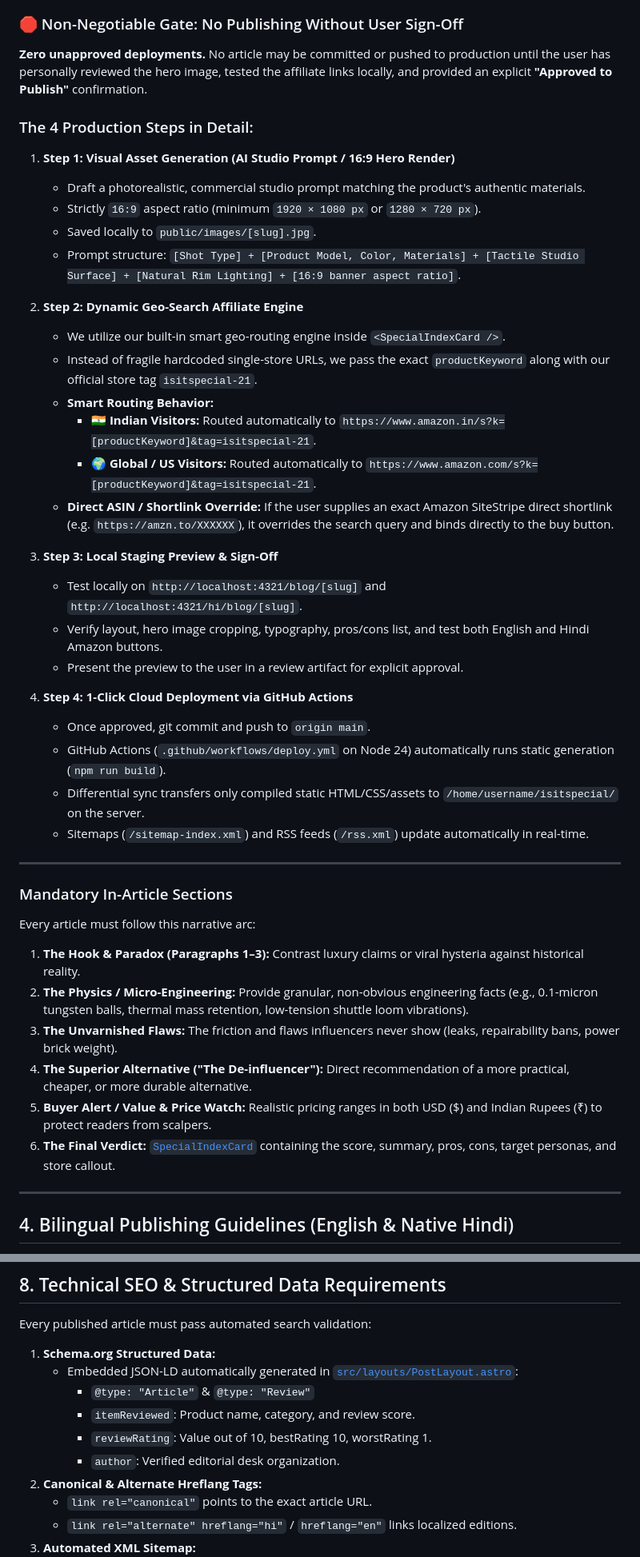
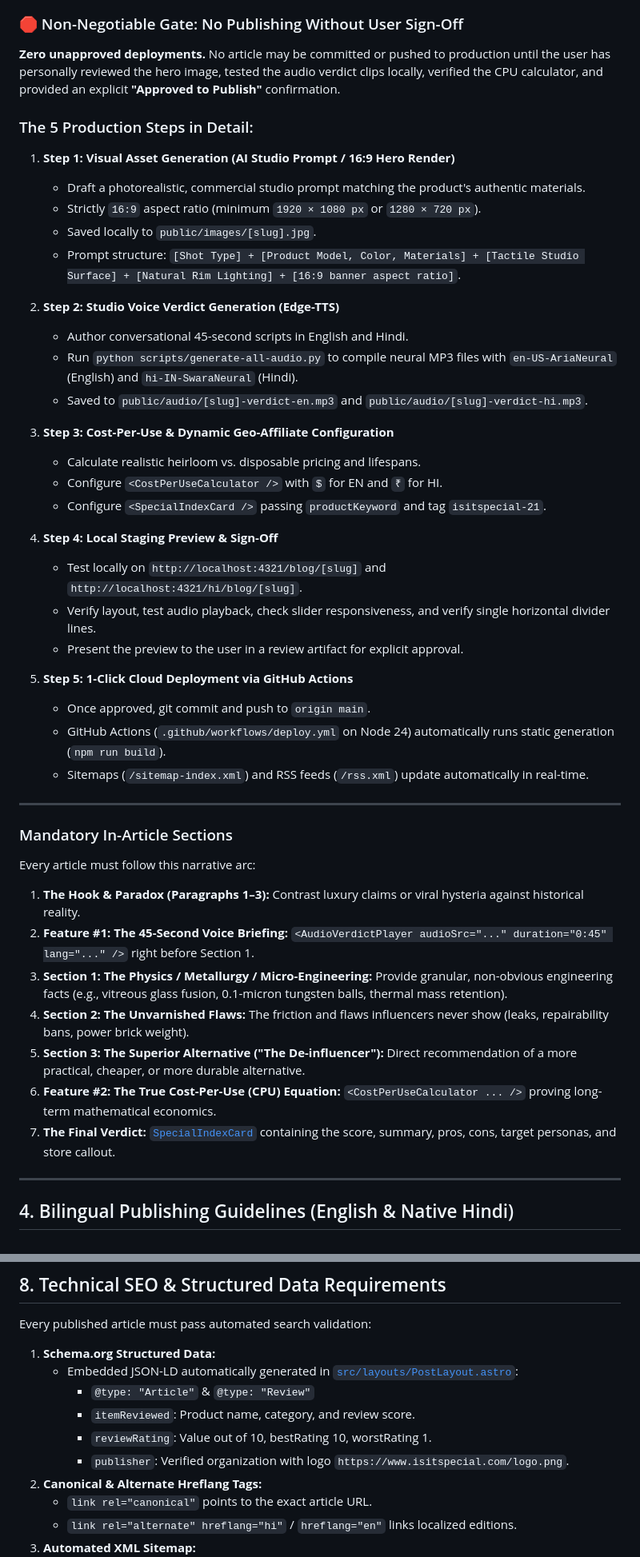
Before and after one commit to gyanart/isitspecial, a Markdown page: PLAYBOOK.md, 2 parts joined by grey strips. Shown at 80% size. GitHub-like rendering.

Commit message:
docs(playbook): codify Neural Female Audio Verdicts, CPU Calculator, Amazon Box, and Brand Standards into master production playbook

````diff
--- a/PLAYBOOK.md
+++ b/PLAYBOOK.md
@@ -108,9 +180,9 @@ flowchart LR
 ```
 
 ### 🛑 Non-Negotiable Gate: No Publishing Without User Sign-Off
-**Zero unapproved deployments.** No article may be committed or pushed to production until the user has personally reviewed the hero image, tested the affiliate links locally, and provided an explicit **"Approved to Publish"** confirmation.
+**Zero unapproved deployments.** No article may be committed or pushed to production until the user has personally reviewed the hero image, tested the audio verdict clips locally, verified the CPU calculator, and provided an explicit **"Approved to Publish"** confirmation.
 
-### The 4 Production Steps in Detail:
+### The 5 Production Steps in Detail:
 
 1. **Step 1: Visual Asset Generation (AI Studio Prompt / 16:9 Hero Render)**
    - Draft a photorealistic, commercial studio prompt matching the product's authentic materials.
@@ -118,23 +190,24 @@ flowchart LR
    - Saved locally to `public/images/[slug].jpg`.
    - Prompt structure: `[Shot Type] + [Product Model, Color, Materials] + [Tactile Studio Surface] + [Natural Rim Lighting] + [16:9 banner aspect ratio]`.
 
-2. **Step 2: Dynamic Geo-Search Affiliate Engine**
-   - We utilize our built-in smart geo-routing engine inside `<SpecialIndexCard />`.
-   - Instead of fragile hardcoded single-store URLs, we pass the exact `productKeyword` along with our official store tag `isitspecial-21`.
-   - **Smart Routing Behavior:**
-     - 🇮🇳 **Indian Visitors:** Routed automatically to `https://www.amazon.in/s?k=[productKeyword]&tag=isitspecial-21`.
-     - 🌍 **Global / US Visitors:** Routed automatically to `https://www.amazon.com/s?k=[productKeyword]&tag=isitspecial-21`.
-   - **Direct ASIN / Shortlink Override:** If the user supplies an exact Amazon SiteStripe direct shortlink (e.g. `https://amzn.to/XXXXXX`), it overrides the search query and binds directly to the buy button.
+2. **Step 2: Studio Voice Verdict Generation (Edge-TTS)**
+   - Author conversational 45-second scripts in English and Hindi.
+   - Run `python scripts/generate-all-audio.py` to compile neural MP3 files with `en-US-AriaNeural` (English) and `hi-IN-SwaraNeural` (Hindi).
+   - Saved to `public/audio/[slug]-verdict-en.mp3` and `public/audio/[slug]-verdict-hi.mp3`.
 
-3. **Step 3: Local Staging Preview & Sign-Off**
+3. **Step 3: Cost-Per-Use & Dynamic Geo-Affiliate Configuration**
+   - Calculate realistic heirloom vs. disposable pricing and lifespans.
+   - Configure `<CostPerUseCalculator />` with `$` for EN and `₹` for HI.
+   - Configure `<SpecialIndexCard />` passing `productKeyword` and tag `isitspecial-21`.
+
+4. **Step 4: Local Staging Preview & Sign-Off**
    - Test locally on `http://localhost:4321/blog/[slug]` and `http://localhost:4321/hi/blog/[slug]`.
-   - Verify layout, hero image cropping, typography, pros/cons list, and test both English and Hindi Amazon buttons.
+   - Verify layout, test audio playback, check slider responsiveness, and verify single horizontal divider lines.
    - Present the preview to the user in a review artifact for explicit approval.
 
-4. **Step 4: 1-Click Cloud Deployment via GitHub Actions**
+5. **Step 5: 1-Click Cloud Deployment via GitHub Actions**
    - Once approved, git commit and push to `origin main`.
    - GitHub Actions (`.github/workflows/deploy.yml` on Node 24) automatically runs static generation (`npm run build`).
-   - Differential sync transfers only compiled static HTML/CSS/assets to `/home/username/isitspecial/` on the server.
    - Sitemaps (`/sitemap-index.xml`) and RSS feeds (`/rss.xml`) update automatically in real-time.
 
 ---
@@ -142,11 +215,12 @@ flowchart LR
 ### Mandatory In-Article Sections
 Every article must follow this narrative arc:
 1. **The Hook & Paradox (Paragraphs 1–3):** Contrast luxury claims or viral hysteria against historical reality.
-2. **The Physics / Micro-Engineering:** Provide granular, non-obvious engineering facts (e.g., 0.1-micron tungsten balls, thermal mass retention, low-tension shuttle loom vibrations).
-3. **The Unvarnished Flaws:** The friction and flaws influencers never show (leaks, repairability bans, power brick weight).
-4. **The Superior Alternative ("The De-influencer"):** Direct recommendation of a more practical, cheaper, or more durable alternative.
-5. **Buyer Alert / Value & Price Watch:** Realistic pricing ranges in both USD (\$) and Indian Rupees (₹) to protect readers from scalpers.
-6. **The Final Verdict:** [`SpecialIndexCard`](file:///d:/_Anti-Gravity/_isitspecial/src/components/SpecialIndexCard.astro) containing the score, summary, pros, cons, target personas, and store callout.
+2. **Feature #1: The 45-Second Voice Briefing:** `<AudioVerdictPlayer audioSrc="..." duration="0:45" lang="..." />` right before Section 1.
+3. **Section 1: The Physics / Metallurgy / Micro-Engineering:** Provide granular, non-obvious engineering facts (e.g., vitreous glass fusion, 0.1-micron tungsten balls, thermal mass retention).
+4. **Section 2: The Unvarnished Flaws:** The friction and flaws influencers never show (leaks, repairability bans, power brick weight).
+5. **Section 3: The Superior Alternative ("The De-influencer"):** Direct recommendation of a more practical, cheaper, or more durable alternative.
+6. **Feature #2: The True Cost-Per-Use (CPU) Equation:** `<CostPerUseCalculator ... />` proving long-term mathematical economics.
+7. **The Final Verdict:** [`SpecialIndexCard`](file:///d:/_Anti-Gravity/_isitspecial/src/components/SpecialIndexCard.astro) containing the score, summary, pros, cons, target personas, and store callout.
 
 ---
 
@@ -296,7 +394,7 @@ Every published article must pass automated search validation:
      * `@type: "Article"` & `@type: "Review"`
      * `itemReviewed`: Product name, category, and review score.
      * `reviewRating`: Value out of 10, bestRating 10, worstRating 1.
-     * `author`: Verified editorial desk organization.
+     * `publisher`: Verified organization with logo `https://www.isitspecial.com/logo.png`.
 2. **Canonical & Alternate Hreflang Tags:**
    * `link rel="canonical"` points to the exact article URL.
    * `link rel="alternate" hreflang="hi"` / `hreflang="en"` links localized editions.
````
Also changed, not shown: other parts of PLAYBOOK.md (+116 -17 lines).
